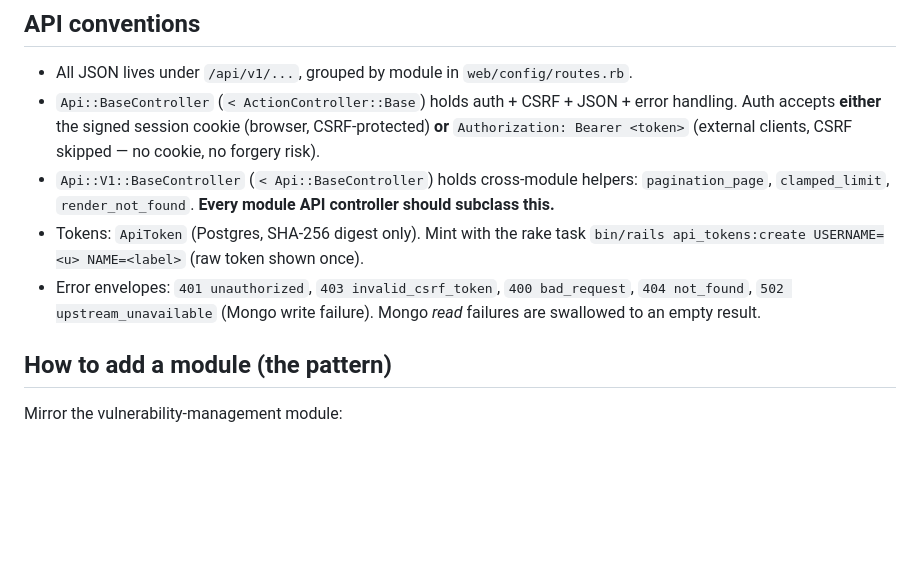
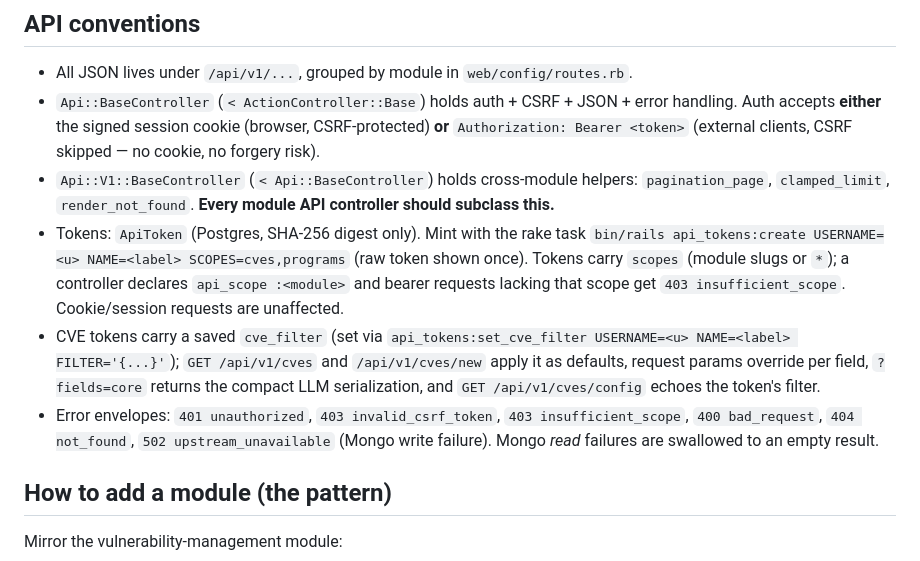
Before and after one commit to Brum3ns/hunter, a Markdown page: AGENTS.md, the part around the change. GitHub-like rendering; blank space fills up the shorter version.

Commit message:
Document CVE token scopes and saved-filter feed in AGENTS.md

```diff
--- a/AGENTS.md
+++ b/AGENTS.md
@@ -66,10 +66,19 @@ endpoint** rooted at `/api/v1/<module>/...` and its **own web "department"**
   `pagination_page`, `clamped_limit`, `render_not_found`. **Every module API
   controller should subclass this.**
 - Tokens: `ApiToken` (Postgres, SHA-256 digest only). Mint with the rake task
-  `bin/rails api_tokens:create USERNAME=<u> NAME=<label>` (raw token shown once).
+  `bin/rails api_tokens:create USERNAME=<u> NAME=<label> SCOPES=cves,programs`
+  (raw token shown once). Tokens carry `scopes` (module slugs or `*`); a
+  controller declares `api_scope :<module>` and bearer requests lacking that
+  scope get `403 insufficient_scope`. Cookie/session requests are unaffected.
+- CVE tokens carry a saved `cve_filter` (set via `api_tokens:set_cve_filter
+  USERNAME=<u> NAME=<label> FILTER='{...}'`); `GET /api/v1/cves` and
+  `/api/v1/cves/new` apply it as defaults, request params override per field,
+  `?fields=core` returns the compact LLM serialization, and
+  `GET /api/v1/cves/config` echoes the token's filter.
 - Error envelopes: `401 unauthorized`, `403 invalid_csrf_token`,
-  `400 bad_request`, `404 not_found`, `502 upstream_unavailable` (Mongo write
-  failure). Mongo *read* failures are swallowed to an empty result.
+  `403 insufficient_scope`, `400 bad_request`, `404 not_found`,
+  `502 upstream_unavailable` (Mongo write failure). Mongo *read* failures are
+  swallowed to an empty result.
 
 ## How to add a module (the pattern)
 
```
